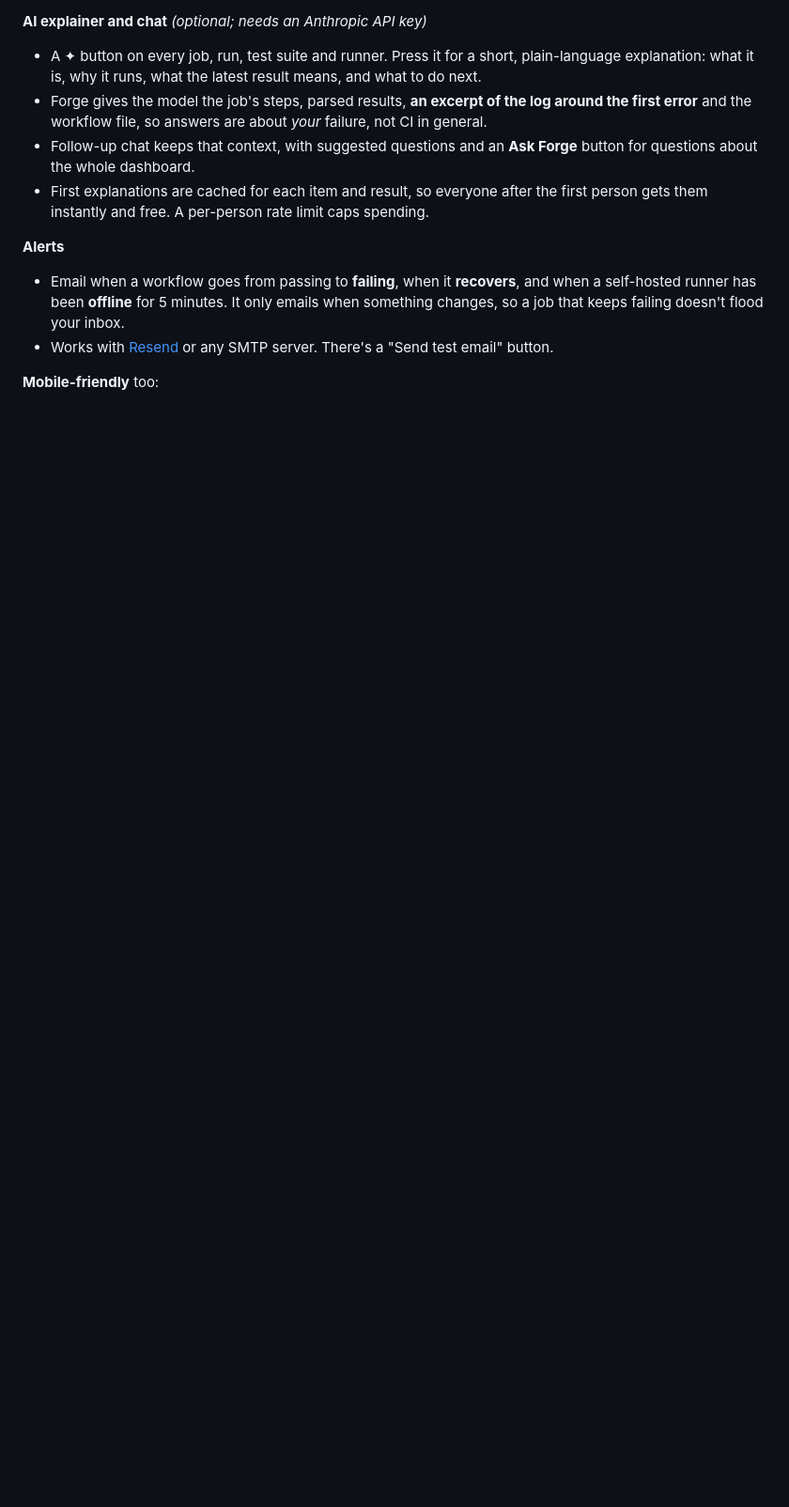
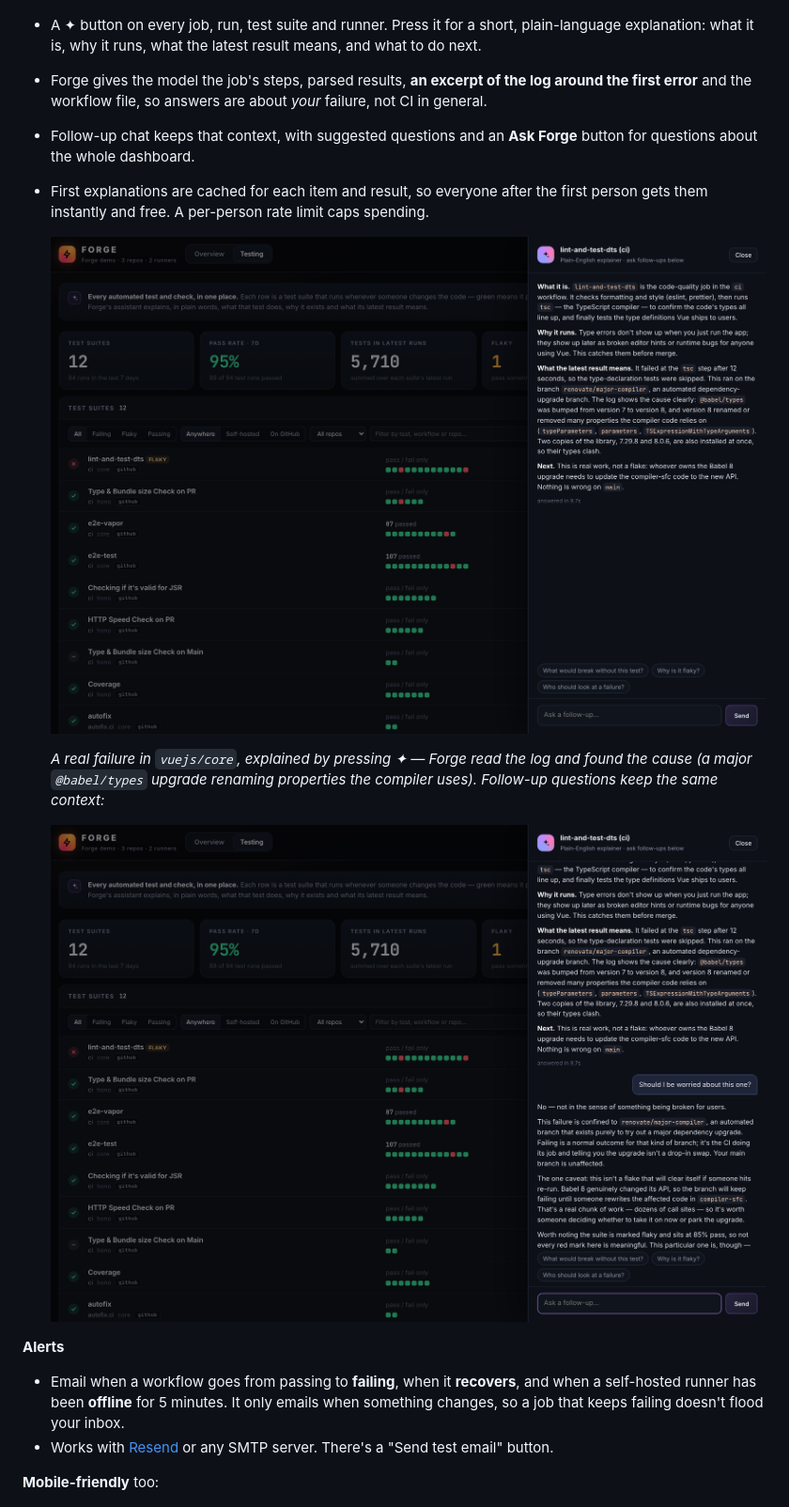
Before and after one commit to codephilip/forge-ci, a Markdown page: README.md, the part around the change. Shown at 94% size. Drawn GitHub-style; pictures changed too: docs/screenshots/ai-chat.png, docs/screenshots/ai-explainer.png; blank space fills up the shorter version.

Commit message:
docs: screenshots of the AI explainer and follow-up chat

```diff
--- a/README.md
+++ b/README.md
@@ -126,6 +126,12 @@ Edit `~/.forge-ci/forge.env` and re-run the installer (or `docker restart forge-
 - Follow-up chat keeps that context, with suggested questions and an **Ask Forge** button for questions about the whole dashboard.
 - First explanations are cached for each item and result, so everyone after the first person gets them instantly and free. A per-person rate limit caps spending.
 
+  ![The AI explainer: a failing test suite explained in plain English, with the root cause read out of the log](docs/screenshots/ai-explainer.png)
+
+  *A real failure in `vuejs/core`, explained by pressing ✦ — Forge read the log and found the cause (a major `@babel/types` upgrade renaming properties the compiler uses). Follow-up questions keep the same context:*
+
+  ![Follow-up chat: "Should I be worried about this one?"](docs/screenshots/ai-chat.png)
+
 **Alerts**
 - Email when a workflow goes from passing to **failing**, when it **recovers**, and when a self-hosted runner has been **offline** for 5 minutes. It only emails when something changes, so a job that keeps failing doesn't flood your inbox.
 - Works with [Resend](https://resend.com) or any SMTP server. There's a "Send test email" button.
```
